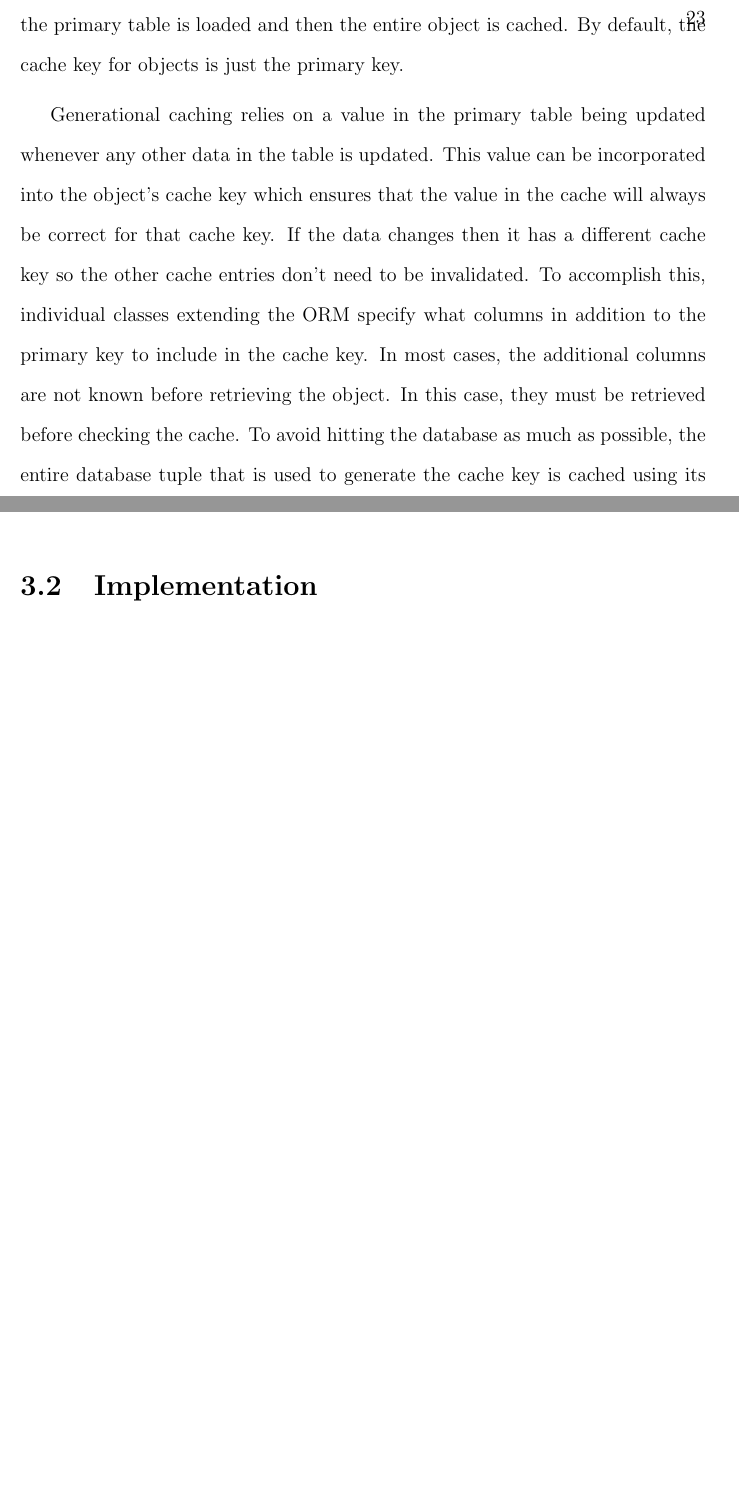
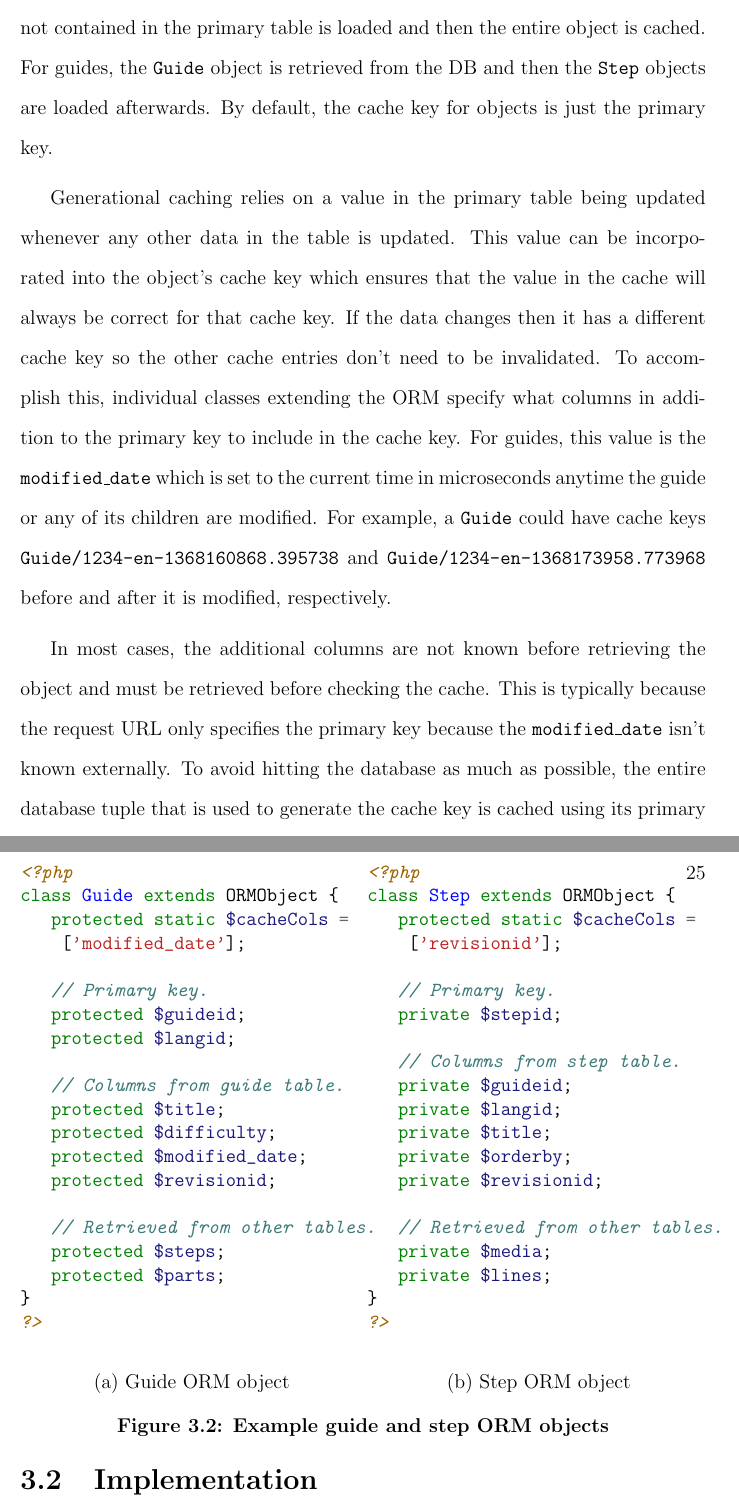
Before and after one commit to marczych/generational-caching-thesis, a LaTeX thesis (thesis.tex): two parts of pages 31 and 32 of 42 before the commit and two parts of pages 31 and 33 of 43 after it, joined at a grey line, cut at the place of the change, the shorter picture padded with empty space. Compiled offline with pdfLaTeX.

Commit message:
Add example and narration to Design

```diff
--- a/thesis.tex
+++ b/thesis.tex
@@ -547,13 +549,17 @@ We will first discuss how we incorporate caching into our ORM.
 The primary key uniquely identifies a tuple in the database and can be used with the ORM to select a single record.
 Once the record is loaded, other data not contained in the primary table is loaded and then the entire object is cached.
+For guides, the {\tt Guide} object is retrieved from the DB and then the {\tt Step} objects are loaded afterwards.
 By default, the cache key for objects is just the primary key.
 
 Generational caching relies on a value in the primary table being updated whenever any other data in the table is updated.
 This value can be incorporated into the object's cache key which ensures that the value in the cache will always be correct for that cache key.
 If the data changes then it has a different cache key so the other cache entries don't need to be invalidated.
 To accomplish this, individual classes extending the ORM specify what columns in addition to the primary key to include in the cache key.
-In most cases, the additional columns are not known before retrieving the object.
-In this case, they must be retrieved before checking the cache.
+For guides, this value is the {\tt modified\_date} which is set to the current time in microseconds anytime the guide or any of its children are modified.
+For example, a {\tt Guide} could have cache keys {\tt Guide/1234-en-1368160868.395738} and {\tt Guide/1234-en-1368173958.773968} before and after it is modified, respectively.
+
+In most cases, the additional columns are not known before retrieving the object and must be retrieved before checking the cache.
+This is typically because the request URL only specifies the primary key because the {\tt modified\_date} isn't known externally.
 To avoid hitting the database as much as possible, the entire database tuple that is used to generate the cache key is cached using its primary key.
 This cache entry is deleted anytime the object is saved.
 
@@ -571,8 +584,69 @@ The amount of extra data loaded in addition to the primary table to make the ove
 For fragments of HTML and ad hoc query results that can only change when the ORM object changes, the object's full cache key can be used in addition to a qualifying string such as {\tt view-all-html}.
 Any cache entry that does this will be automatically invalidated when the object changes because the cache key will change.
 This allows for fine-grained caching without the need to enumerate and delete all keys that depend on an object.
+% TODO: Mention regexing out small pieces that change?
 
-% TODO: Diagram!
+\begin{figure}[h]
+\begin{subfigure}[h]{0.5\textwidth}
+\begin{ssp}
+\begin{minted}{php}
+<?php
+class Guide extends ORMObject {
+   protected static $cacheCols =
+    ['modified_date'];
+
+   // Primary key.
+   protected $guideid;
+   protected $langid;
+
+   // Columns from guide table.
+   protected $title;
+   protected $difficulty;
+   protected $modified_date;
+   protected $revisionid;
+
+   // Retrieved from other tables.
+   protected $steps;
+   protected $parts;
+}
+?>
+\end{minted}
+\end{ssp}
+\caption{Guide ORM object}
+\label{fig:guideORMTable}
+\end{subfigure}
+\begin{subfigure}[h]{0.5\textwidth}
+\begin{ssp}
+\begin{minted}{php}
+<?php
+class Step extends ORMObject {
+   protected static $cacheCols =
+    ['revisionid'];
+
+   // Primary key.
+   private $stepid;
+
+   // Columns from step table.
+   private $guideid;
+   private $langid;
+   private $title;
+   private $orderby;
+   private $revisionid;
+
+   // Retrieved from other tables.
+   private $media;
+   private $lines;
+}
+?>
+\end{minted}
+\end{ssp}
+\caption{Step ORM object}
+\label{fig:stepORMObject}
+\end{subfigure}
+\caption{Example guide and step ORM objects}
+\label{fig:cachingExample}
+\end{figure}
+
 
 \section{Implementation}
 \subsection{Existing Infrastructure}
```
Also changed, not shown: thesis.tex (15 more changed lines).
